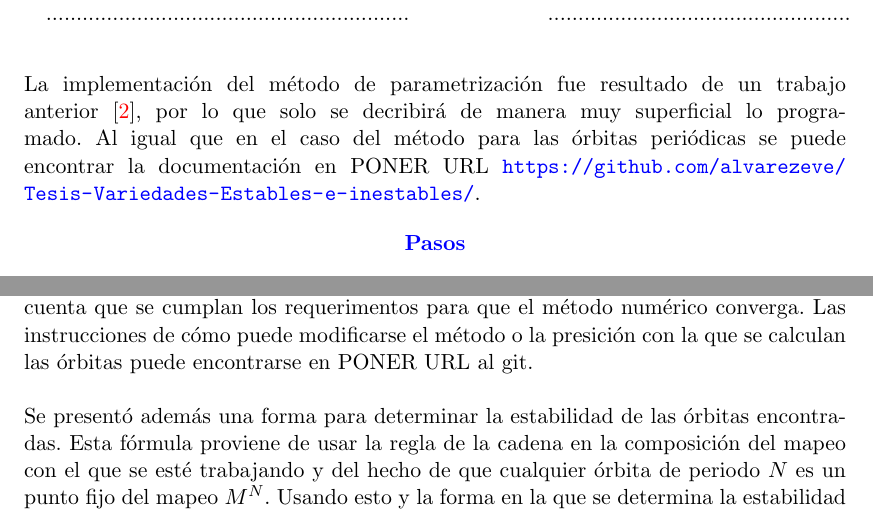
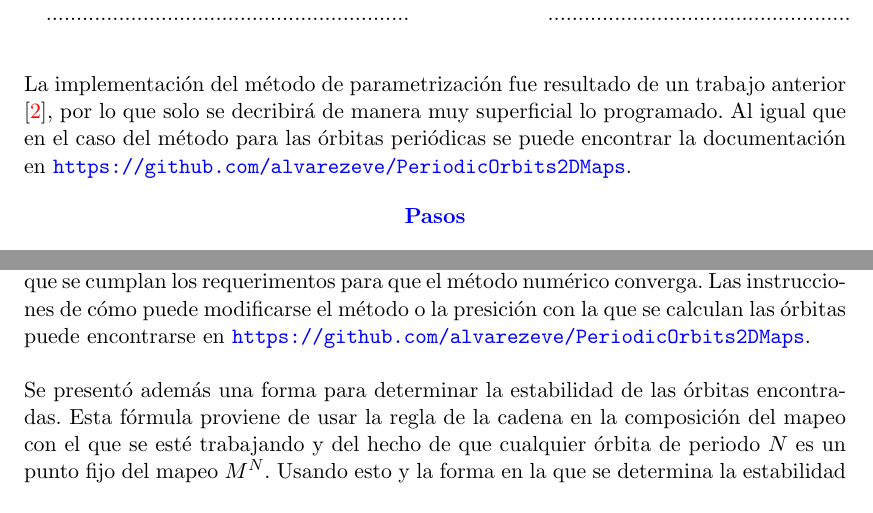
Before and after one commit to alvarezeve/PeriodicOrbits2DMaps, a LaTeX thesis (tesina/tesis.tex, which reads tesina/Capitulo2/parametrizacion.tex, tesina/Capitulo3/Henon.tex): two parts of pages 22 and 36 of 39, joined at a grey line, cut so that both start at the same text. Compiled offline with pdfLaTeX.

```diff
--- a/tesina/Capitulo2/parametrizacion.tex
+++ b/tesina/Capitulo2/parametrizacion.tex
@@ -192,7 +192,7 @@
 	\end{tabbing}
 \end{center}
 
-La implementaci\'on del m\'etodo de parametrizaci\'on fue resultado de un trabajo anterior \cite{eve}, por lo que solo se decribir\'a de manera muy superficial lo programado. Al igual que en el caso del m\'etodo para las \'orbitas peri\'odicas se puede encontrar la documentaci\'on en PONER URL \url{https://github.com/alvarezeve/Tesis-Variedades-Estables-e-inestables/}.
+La implementaci\'on del m\'etodo de parametrizaci\'on fue resultado de un trabajo anterior \cite{eve}, por lo que solo se decribir\'a de manera muy superficial lo programado. Al igual que en el caso del m\'etodo para las \'orbitas peri\'odicas se puede encontrar la documentaci\'on en  \url{https://github.com/alvarezeve/PeriodicOrbits2DMaps}.
 
 \begin{center}
 	\textcolor{blue}{\textbf{Pasos}}
--- a/tesina/Capitulo3/Henon.tex
+++ b/tesina/Capitulo3/Henon.tex
@@ -204,7 +204,7 @@
 	\label{variedadescuadraticoper3per11vark}
 \end{figure}
 \section{Conclusiones}
-Mediante el m\'etodo descrito para encontrar \'orbitas peri\'odicas es posible encontrar \'orbitas de periodo $N$ en mapeos simpl\'ecticos de dos dimensiones usando una semilla adecuada y siempre que se cuente con las involuciones. Dado que el m\'etodo usa internamente un m\'etodo para encontrar ra\'ices en una dimensi\'on es importante tener en cuenta que se cumplan los requerimentos para que el m\'etodo num\'erico converga. Las instrucciones de c\'omo puede modificarse el m\'etodo o la presici\'on con la que se calculan las \'orbitas puede encontrarse en PONER URL al git. \\
+Mediante el m\'etodo descrito para encontrar \'orbitas peri\'odicas es posible encontrar \'orbitas de periodo $N$ en mapeos simpl\'ecticos de dos dimensiones usando una semilla adecuada y siempre que se cuente con las involuciones. Dado que el m\'etodo usa internamente un m\'etodo para encontrar ra\'ices en una dimensi\'on es importante tener en cuenta que se cumplan los requerimentos para que el m\'etodo num\'erico converga. Las instrucciones de c\'omo puede modificarse el m\'etodo o la presici\'on con la que se calculan las \'orbitas puede encontrarse en \url{https://github.com/alvarezeve/PeriodicOrbits2DMaps}. \\
 
 Se present\'o adem\'as una forma para determinar la estabilidad de las \'orbitas encontradas. Esta f\'ormula proviene de usar la regla de la cadena en la composici\'on del mapeo con el que se est\'e trabajando y del hecho de que cualquier \'orbita de periodo $N$ es un punto fijo del mapeo $M^{N}$. Usando esto y la forma en la que se determina la estabilidad de un punto fijo se implement\'o una forma f\'acil para determinar la estabilidad.\\
 
```
Also changed, not shown: 2 other files.
